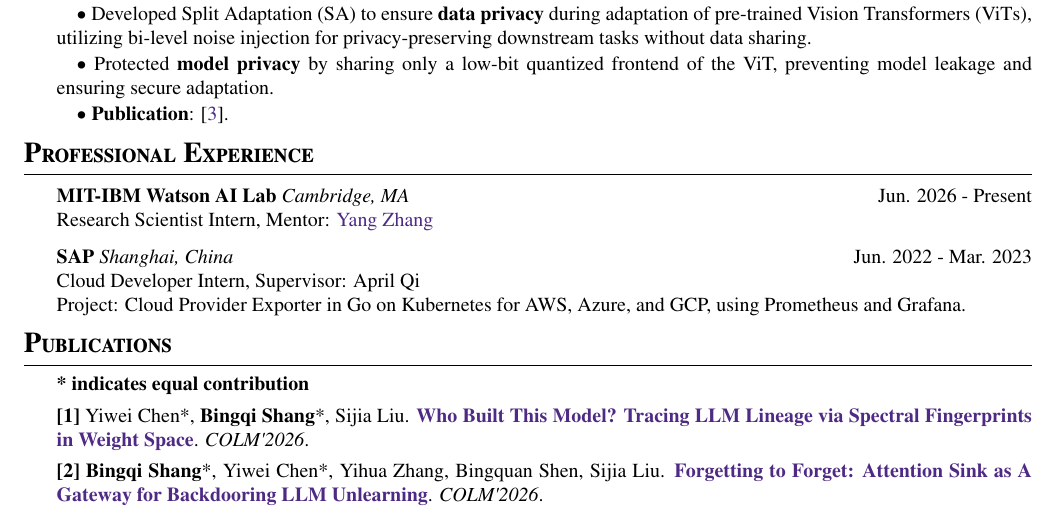
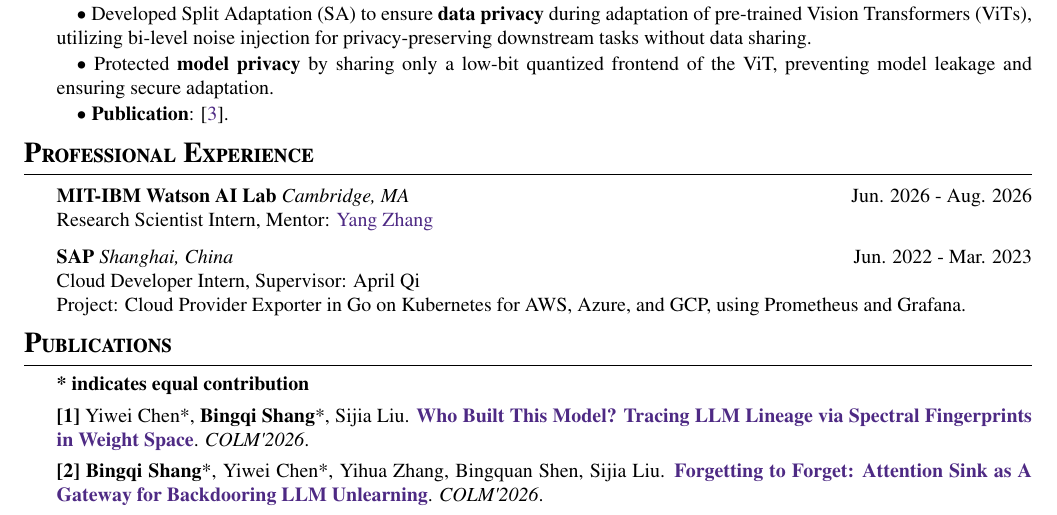
Before and after one commit to bshang17/Bingqi_Shang_CV_public, a LaTeX CV (main.tex, which reads sec/3_professional_experience.tex): part of page 1 of 2, cut so that both start at the same text. Compiled offline with pdfLaTeX.

Commit message:
Set MIT-IBM internship dates to Jun.-Aug. 2026
Co-Authored-By: Claude Opus 5.5 <noreply@anthropic.com>
Claude-Session: https://claude.ai/code/session_012D5G4WLXb9PeLmkCSrLpDm

```diff
--- a/sec/3_professional_experience.tex
+++ b/sec/3_professional_experience.tex
@@ -8,7 +8,7 @@
 % Project: KMS plugin for Notation CLI using Go.
 % \vspace{-1mm}}
   \small{
-{\bf MIT-IBM Watson AI Lab} \textit{Cambridge, MA} \hfill Jun. 2026 - Present
+{\bf MIT-IBM Watson AI Lab} \textit{Cambridge, MA} \hfill Jun. 2026 - Aug. 2026
 \\ Research Scientist Intern, Mentor: \href{https://mitibm.mit.edu/people/yang-zhang/}{\textcolor{BS_color}{Yang Zhang}}
 }
 
```
